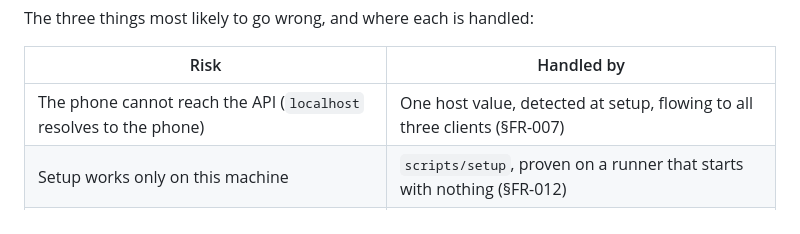
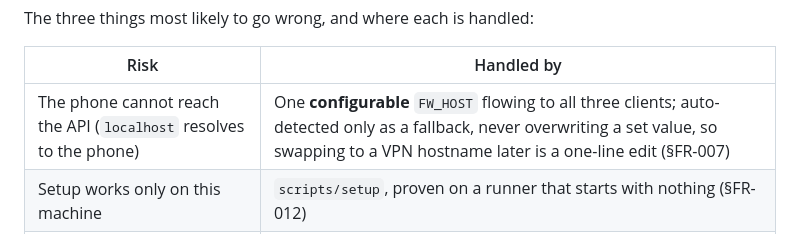
Before and after one commit to abd41/fun-world, a Markdown page: specs/001-platform-walking-skeleton/plan.md, the part around the change. Rendered like a GitHub page.

```diff
--- a/specs/001-platform-walking-skeleton/plan.md
+++ b/specs/001-platform-walking-skeleton/plan.md
@@ -18,7 +18,7 @@ The three things most likely to go wrong, and where each is handled:
 
 | Risk | Handled by |
 |---|---|
-| The phone cannot reach the API (`localhost` resolves to the phone) | One host value, detected at setup, flowing to all three clients (§FR-007) |
+| The phone cannot reach the API (`localhost` resolves to the phone) | One **configurable** `FW_HOST` flowing to all three clients; auto-detected only as a fallback, never overwriting a set value, so swapping to a VPN hostname later is a one-line edit (§FR-007) |
 | Setup works only on this machine | `scripts/setup`, proven on a runner that starts with nothing (§FR-012) |
 | Five paths no agent can claim, so tasks deadlock | `OWNERS.yml` amendment, **before any other task** |
 
```
Also changed, not shown: specs/001-platform-walking-skeleton/quickstart.md (+17 -2 lines), specs/001-platform-walking-skeleton/research.md (+59 -21 lines).
